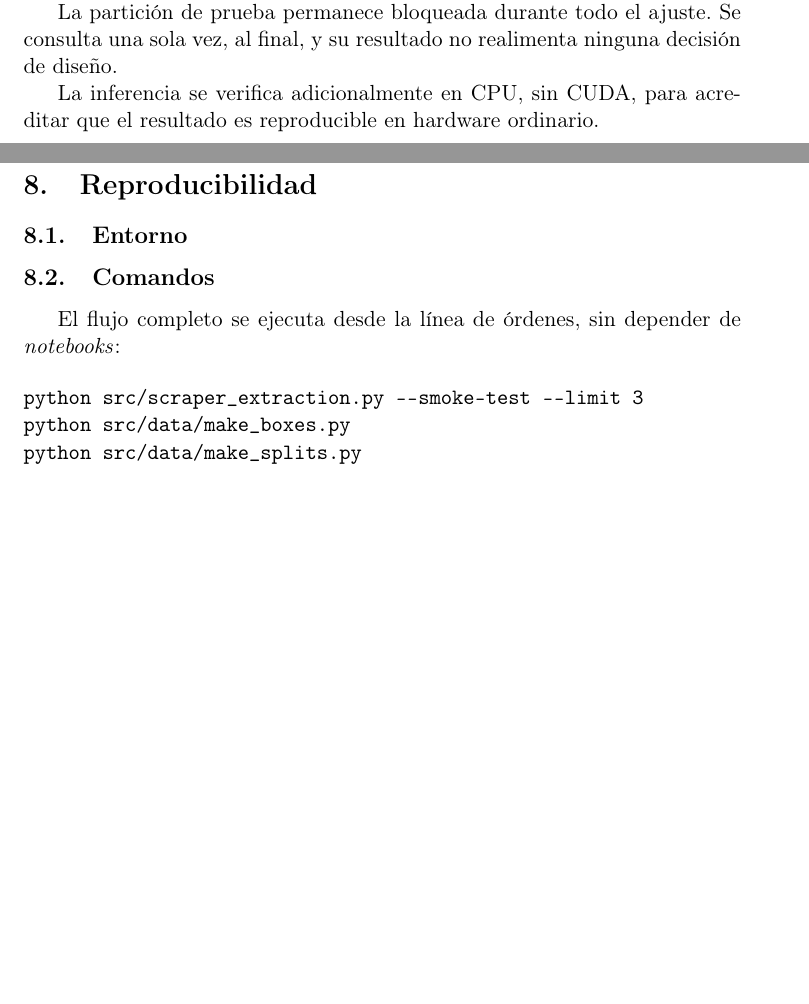
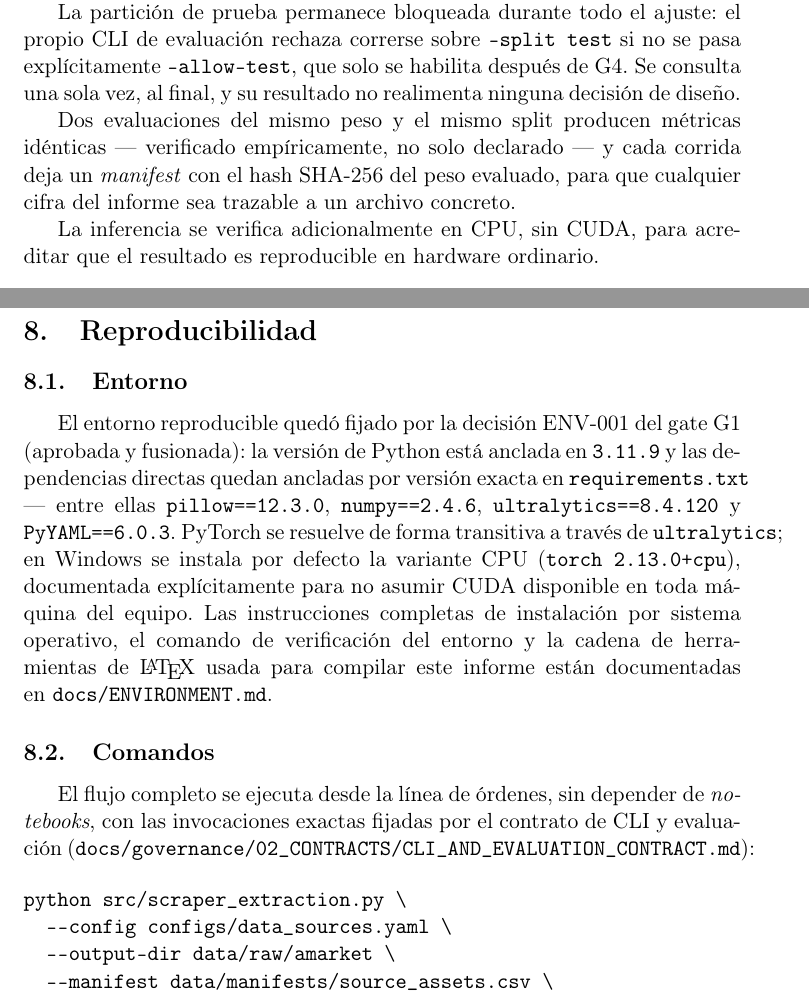
Before and after one commit to guillermocarvajalvaca-dev/project-amarketboundingboxes, a LaTeX paper (informe/main.tex): two parts of pages 3 and 4 of 5 before the commit and two parts of pages 4 and 5 of 7 after it, joined at a grey line, cut so that both start at the same text, the shorter picture padded with empty space. Compiled offline with pdfLaTeX.

Commit message:
docs: corregir datos desactualizados en informe y agregar notebook de analisis de errores (RPT-001)
informe/main.tex citaba YOLOv8n en vez de YOLO11n (configs/baseline.yaml),
daba por pendiente ENV-001 (ya aprobado y fusionado) y usaba flags de CLI
que no existen en la interfaz congelada. notebooks/analisis_errores.ipynb
implementa la seccion 6 del contrato (correctos/incorrectos, categorias
automaticas y tabla de revision manual, visualizacion GT vs prediccion);
probado de punta a punta contra el fixture propio de TRN-001.

Closes #19

```diff
--- a/informe/main.tex
+++ b/informe/main.tex
@@ -170,3 +179 @@ Se parte de un detector preentrenado YOLOv8n, ajustado sobre la partición de
 entrenamiento y seleccionado sobre la de validación. La semilla queda fijada en
-\texttt{42} y los hiperparámetros se declaran en configuración versionada, nunca
-embebidos en el código.
@@ -173,3 +185 @@ embebidos en el código.
 
-La partición de prueba permanece bloqueada durante todo el ajuste. Se consulta
-una sola vez, al final, y su resultado no realimenta ninguna decisión de diseño.
@@ -176,3 +195,16 @@ una sola vez, al final, y su resultado no realimenta ninguna decisión de diseñ
+hardware) junto a los pesos, de modo que ningún resultado depende de leer el
+código para saber qué se ejecutó.
+
+La partición de prueba permanece bloqueada durante todo el ajuste: el propio
+CLI de evaluación rechaza correrse sobre \texttt{--split test} si no se pasa
+explícitamente \texttt{--allow-test}, que solo se habilita después de G4. Se
+consulta una sola vez, al final, y su resultado no realimenta ninguna decisión
+de diseño.
+
+Dos evaluaciones del mismo peso y el mismo split producen métricas idénticas
+--- verificado empíricamente, no solo declarado --- y cada corrida deja un
+\emph{manifest} con el hash SHA-256 del peso evaluado, para que cualquier cifra
+del informe sea trazable a un archivo concreto.
 
 La inferencia se verifica adicionalmente en CPU, sin CUDA, para acreditar que el
 resultado es reproducible en hardware ordinario.
@@ -282,25 +314,68 @@ acotada por el catálogo de origen y por sus convenciones fotográficas.
 
 \subsection{Entorno}
 
-% TODO-RESULTADOS
-% El mecanismo de entorno reproducible es una decision abierta: issue
-% ENV-001 del gate G1. El repositorio se creo deliberadamente sin
-% requirements.txt ni environment.yml para no fijarlo por defecto.
-% Completar con la version de Python y el archivo de entorno una vez
-% aprobada la ADR correspondiente.
+El entorno reproducible quedó fijado por la decisión ENV-001 del gate G1
+(aprobada y fusionada): la versión de Python está anclada en \texttt{3.11.9}
+y las dependencias directas quedan ancladas por versión exacta en
+\texttt{requirements.txt} --- entre ellas \texttt{pillow==12.3.0},
+\texttt{numpy==2.4.6}, \texttt{ultralytics==8.4.120} y
+\texttt{PyYAML==6.0.3}. PyTorch se resuelve de forma transitiva a través de
+\texttt{ultralytics}; en Windows se instala por defecto la variante CPU
+(\texttt{torch~2.13.0+cpu}), documentada explícitamente para no asumir CUDA
+disponible en toda máquina del equipo. Las instrucciones completas de
+instalación por sistema operativo, el comando de verificación del entorno y
+la cadena de herramientas de \LaTeX{} usada para compilar este informe están
+documentadas en \texttt{docs/ENVIRONMENT.md}.
 
 \subsection{Comandos}
 
 El flujo completo se ejecuta desde la línea de órdenes, sin depender de
-\emph{notebooks}:
+\emph{notebooks}, con las invocaciones exactas fijadas por el contrato de
+CLI y evaluación
+(\texttt{docs/governance/02\_CONTRACTS/CLI\_AND\_EVALUATION\_CONTRACT.md}):
 
 \begin{verbatim}
-python src/scraper_extraction.py --smoke-test --limit 3
-python src/data/make_boxes.py
-python src/data/make_splits.py
-python src/train.py    --config configs/baseline.yaml
-python src/evaluate.py --weights <peso> --split test
-python src/predict.py  --weights <peso> --source <imagen>
+python src/scraper_extraction.py \
+  --config configs/data_sources.yaml \
+  --output-dir data/raw/amarket \
+  --manifest data/manifests/source_assets.csv \
+  --limit 3
+
+python src/data/validate_downloads.py \
+  --manifest data/manifests/source_assets.csv \
+  --output outputs/data_quality_report.json
+
+python src/data/make_boxes.py \
+  --config configs/dataset.yaml \
+  --manifest data/manifests/source_assets.csv \
+  --images-dir data/raw/amarket \
+  --labels-dir data/labels \
+  --audit outputs/box_audit.csv \
+  --visualization-dir outputs/box_qa
+
+python src/data/make_splits.py \
+  --manifest data/manifests/source_assets.csv \
+  --box-audit outputs/box_audit.csv \
+  --output data/manifests/splits.csv \
+  --seed 42
+
+python src/train.py \
+  --config configs/baseline.yaml \
+  --data configs/dataset.yaml \
+  --output-dir outputs/runs/baseline \
+  --seed 42
+
+python src/evaluate.py \
+  --model outputs/runs/baseline/best.pt \
+  --data configs/dataset.yaml \
+  --split test \
+  --output-dir outputs/evaluation/baseline
+
+python src/predict.py \
+  --model outputs/runs/baseline/best.pt \
+  --input data/sample \
+  --device cpu \
+  --output-dir outputs/predictions
 \end{verbatim}
 
 \subsection{Determinismo}
```
Also changed, not shown: informe/main.tex (25 more changed lines), 1 other file.
